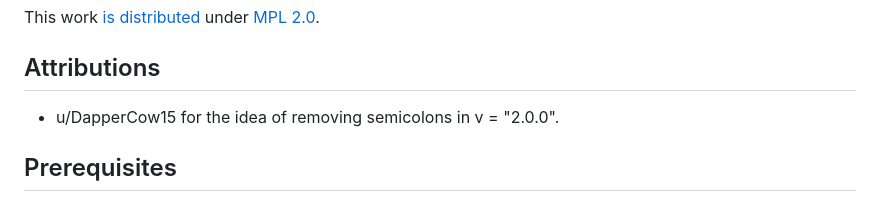
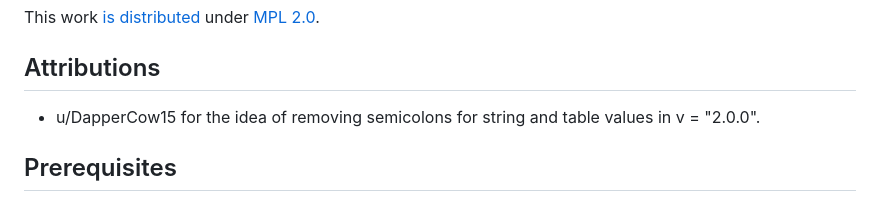
Before and after one commit to NibiriTheMan/ion.lua, a Markdown page: README.md, the part around the change. Drawn GitHub-style.

```diff
--- a/README.md
+++ b/README.md
@@ -8,7 +8,7 @@ This work [is distributed](https://github.com/NibiriTheMan/ion.lua/blob/main/LIC
 
 ## Attributions
 
-- u/DapperCow15 for the idea of removing semicolons in v = "2.0.0".
+- u/DapperCow15 for the idea of removing semicolons for string and table values in v = "2.0.0".
 
 ## Prerequisites
 
```
